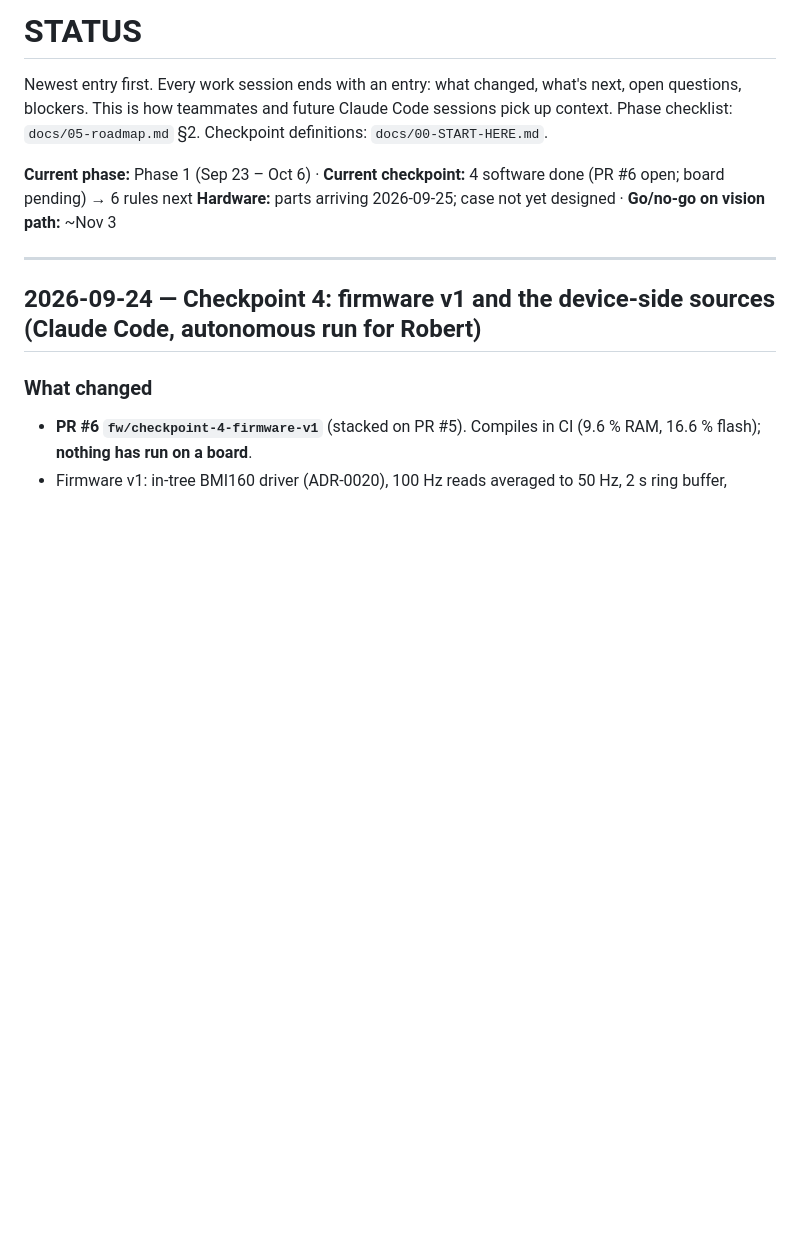
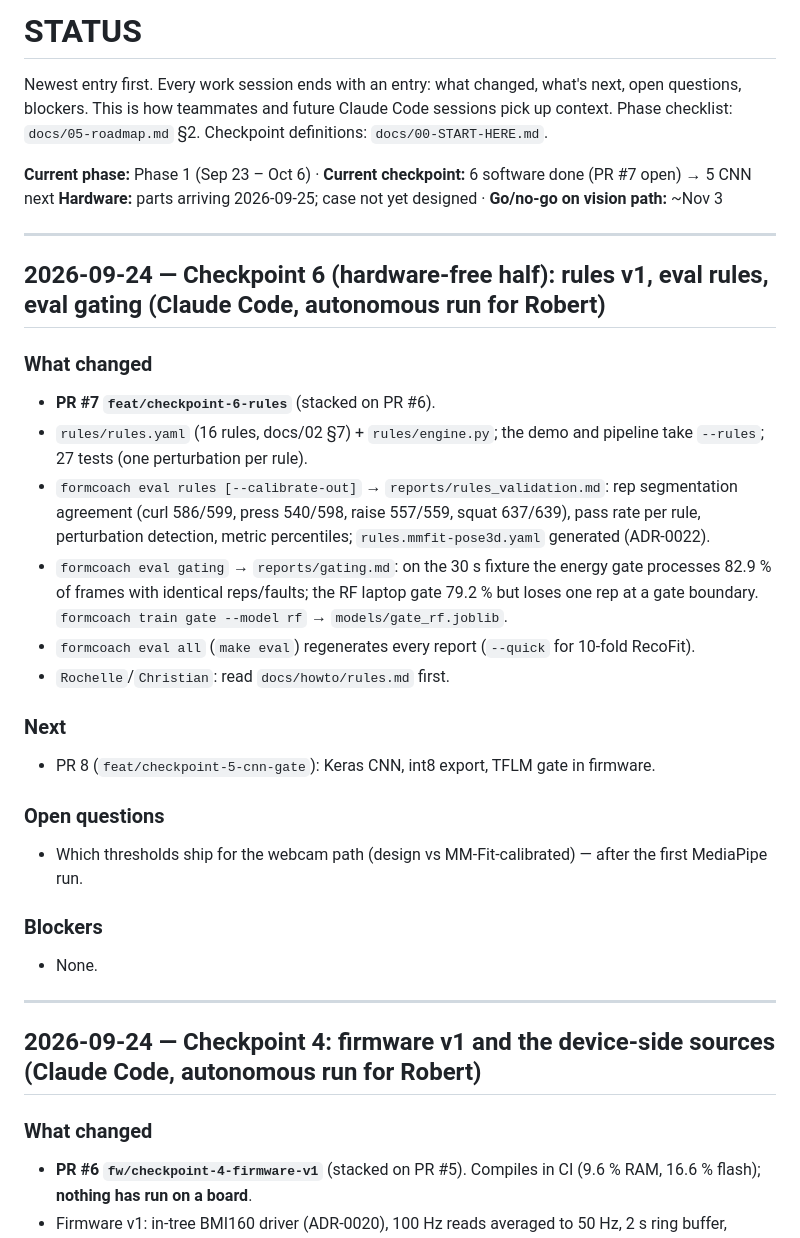
Before and after one commit to nthPerson/BDA696_Group_Project, a Markdown page: docs/STATUS.md, the part around the change. Drawn GitHub-style; blank space fills up the shorter version.

Commit message:
docs: Checkpoint 6 STATUS entry, ADR-0022 (rule thresholds per pose source)
Co-Authored-By: Claude Fable 5.1 <noreply@anthropic.com>

```diff
--- a/docs/STATUS.md
+++ b/docs/STATUS.md
@@ -4,8 +4,35 @@ Newest entry first. Every work session ends with an entry: what changed, what's
 questions, blockers. This is how teammates and future Claude Code sessions pick up context.
 Phase checklist: `docs/05-roadmap.md` §2. Checkpoint definitions: `docs/00-START-HERE.md`.
 
-**Current phase:** Phase 1 (Sep 23 – Oct 6) · **Current checkpoint:** 4 software done (PR #6 open; board pending) → 6 rules next
+**Current phase:** Phase 1 (Sep 23 – Oct 6) · **Current checkpoint:** 6 software done (PR #7 open) → 5 CNN next
 **Hardware:** parts arriving 2026-09-25; case not yet designed · **Go/no-go on vision path:** ~Nov 3
+
+---
+
+## 2026-09-24 — Checkpoint 6 (hardware-free half): rules v1, eval rules, eval gating (Claude Code, autonomous run for Robert)
+
+### What changed
+- **PR #7 `feat/checkpoint-6-rules`** (stacked on PR #6).
+- `rules/rules.yaml` (16 rules, docs/02 §7) + `rules/engine.py`; the demo and pipeline take
+  `--rules`; 27 tests (one perturbation per rule).
+- `formcoach eval rules [--calibrate-out]` → `reports/rules_validation.md`: rep segmentation
+  agreement (curl 586/599, press 540/598, raise 557/559, squat 637/639), pass rate per rule,
+  perturbation detection, metric percentiles; `rules.mmfit-pose3d.yaml` generated (ADR-0022).
+- `formcoach eval gating` → `reports/gating.md`: on the 30 s fixture the energy gate processes
+  82.9 % of frames with identical reps/faults; the RF laptop gate 79.2 % but loses one rep at a
+  gate boundary. `formcoach train gate --model rf` → `models/gate_rf.joblib`.
+- `formcoach eval all` (`make eval`) regenerates every report (`--quick` for 10-fold RecoFit).
+- `Rochelle`/`Christian`: read `docs/howto/rules.md` first.
+
+### Next
+- PR 8 (`feat/checkpoint-5-cnn-gate`): Keras CNN, int8 export, TFLM gate in firmware.
+
+### Open questions
+- Which thresholds ship for the webcam path (design vs MM-Fit-calibrated) — after the first
+  MediaPipe run.
+
+### Blockers
+- None.
 
 ---
 
```
Also changed, not shown: docs/DECISIONS.md (+14 -0 lines).
